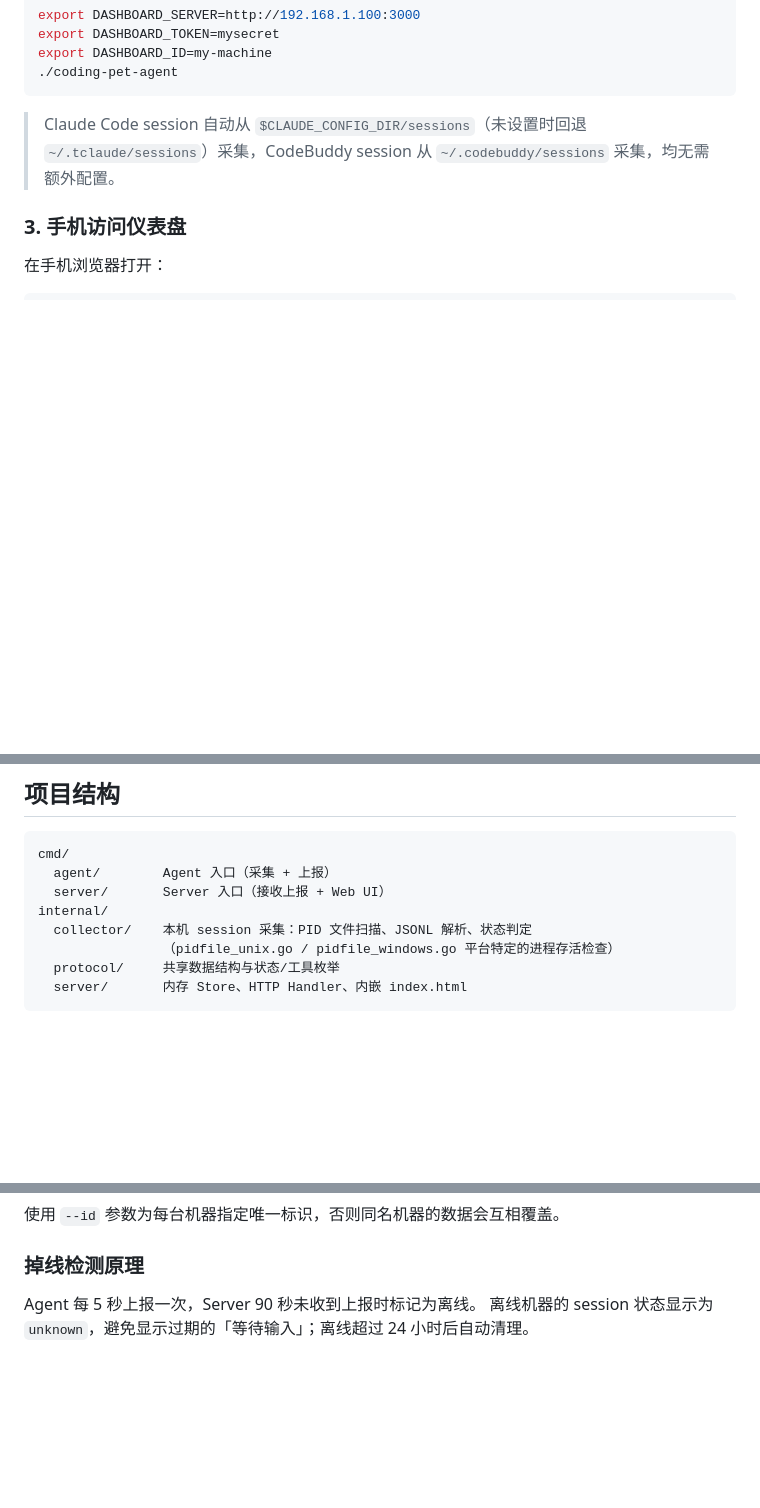
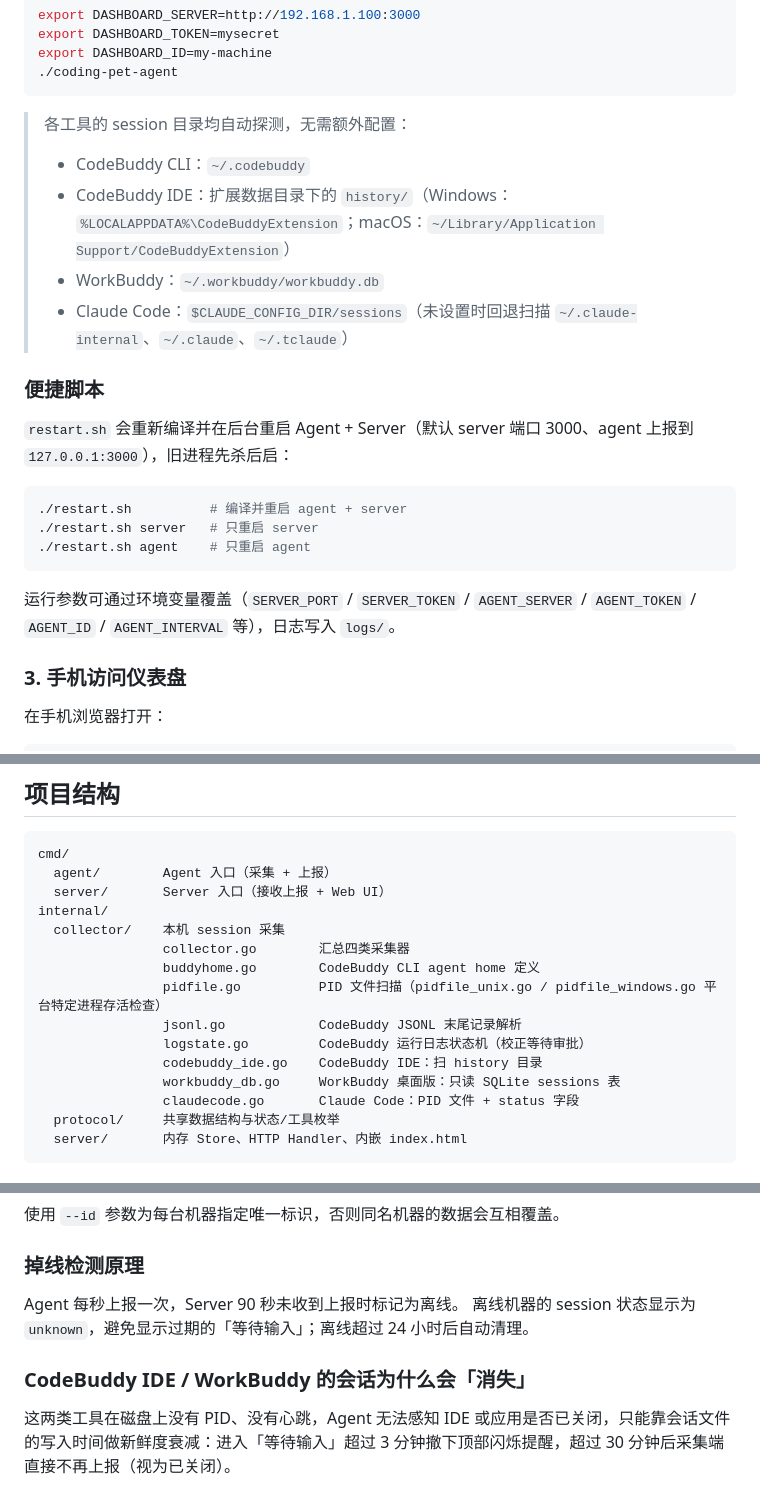
Before and after one commit to simonlei/coding-pet, a Markdown page: README.md, 3 parts joined by grey strips. Rendered like a GitHub page; blank space fills up the shorter version.

````diff
--- a/README.md
+++ b/README.md
@@ -79,7 +85,23 @@ export DASHBOARD_ID=my-machine
 ./coding-pet-agent
 ```
 
-> Claude Code session 自动从 `$CLAUDE_CONFIG_DIR/sessions`（未设置时回退 `~/.tclaude/sessions`）采集，CodeBuddy session 从 `~/.codebuddy/sessions` 采集，均无需额外配置。
+> 各工具的 session 目录均自动探测，无需额外配置：
+> - CodeBuddy CLI：`~/.codebuddy`
+> - CodeBuddy IDE：扩展数据目录下的 `history/`（Windows：`%LOCALAPPDATA%\CodeBuddyExtension`；macOS：`~/Library/Application Support/CodeBuddyExtension`）
+> - WorkBuddy：`~/.workbuddy/workbuddy.db`
+> - Claude Code：`$CLAUDE_CONFIG_DIR/sessions`（未设置时回退扫描 `~/.claude-internal`、`~/.claude`、`~/.tclaude`）
+
+### 便捷脚本
+
+`restart.sh` 会重新编译并在后台重启 Agent + Server（默认 server 端口 3000、agent 上报到 `127.0.0.1:3000`），旧进程先杀后启：
+
+```bash
+./restart.sh          # 编译并重启 agent + server
+./restart.sh server   # 只重启 server
+./restart.sh agent    # 只重启 agent
+```
+
+运行参数可通过环境变量覆盖（`SERVER_PORT` / `SERVER_TOKEN` / `AGENT_SERVER` / `AGENT_TOKEN` / `AGENT_ID` / `AGENT_INTERVAL` 等），日志写入 `logs/`。
 
 ### 3. 手机访问仪表盘
 
@@ -124,8 +146,15 @@ cmd/
   agent/        Agent 入口（采集 + 上报）
   server/       Server 入口（接收上报 + Web UI）
 internal/
-  collector/    本机 session 采集：PID 文件扫描、JSONL 解析、状态判定
-                （pidfile_unix.go / pidfile_windows.go 平台特定的进程存活检查）
+  collector/    本机 session 采集
+                collector.go        汇总四类采集器
+                buddyhome.go        CodeBuddy CLI agent home 定义
+                pidfile.go          PID 文件扫描（pidfile_unix.go / pidfile_windows.go 平台特定进程存活检查）
+                jsonl.go            CodeBuddy JSONL 末尾记录解析
+                logstate.go         CodeBuddy 运行日志状态机（校正等待审批）
+                codebuddy_ide.go    CodeBuddy IDE：扫 history 目录
+                workbuddy_db.go     WorkBuddy 桌面版：只读 SQLite sessions 表
+                claudecode.go       Claude Code：PID 文件 + status 字段
   protocol/     共享数据结构与状态/工具枚举
   server/       内存 Store、HTTP Handler、内嵌 index.html
 ```
@@ -143,5 +172,9 @@ internal/
 
 ### 掉线检测原理
 
-Agent 每 5 秒上报一次，Server 90 秒未收到上报时标记为离线。
+Agent 每秒上报一次，Server 90 秒未收到上报时标记为离线。
 离线机器的 session 状态显示为 `unknown`，避免显示过期的「等待输入」；离线超过 24 小时后自动清理。
+
+### CodeBuddy IDE / WorkBuddy 的会话为什么会「消失」
+
+这两类工具在磁盘上没有 PID、没有心跳，Agent 无法感知 IDE 或应用是否已关闭，只能靠会话文件的写入时间做新鲜度衰减：进入「等待输入」超过 3 分钟撤下顶部闪烁提醒，超过 30 分钟后采集端直接不再上报（视为已关闭）。
````
Also changed, not shown: other parts of README.md (+17 -11 lines).
